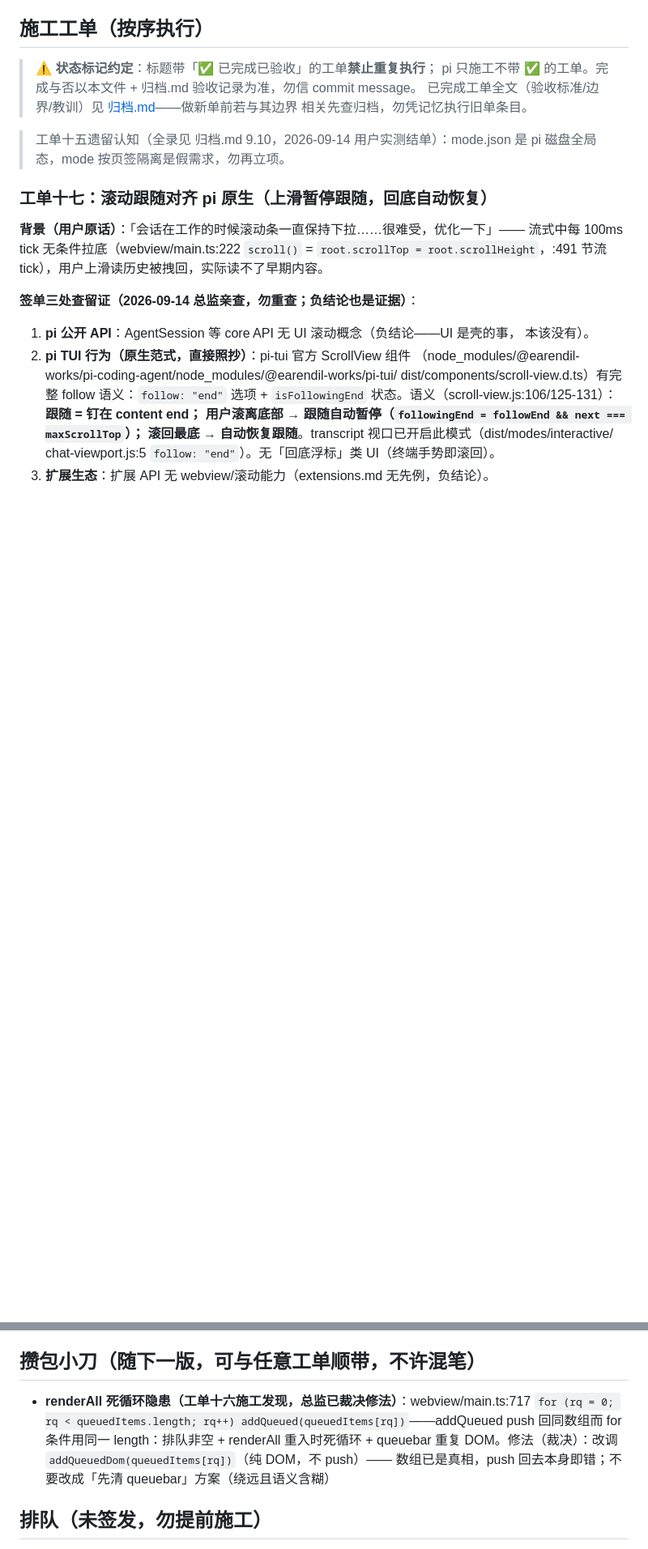
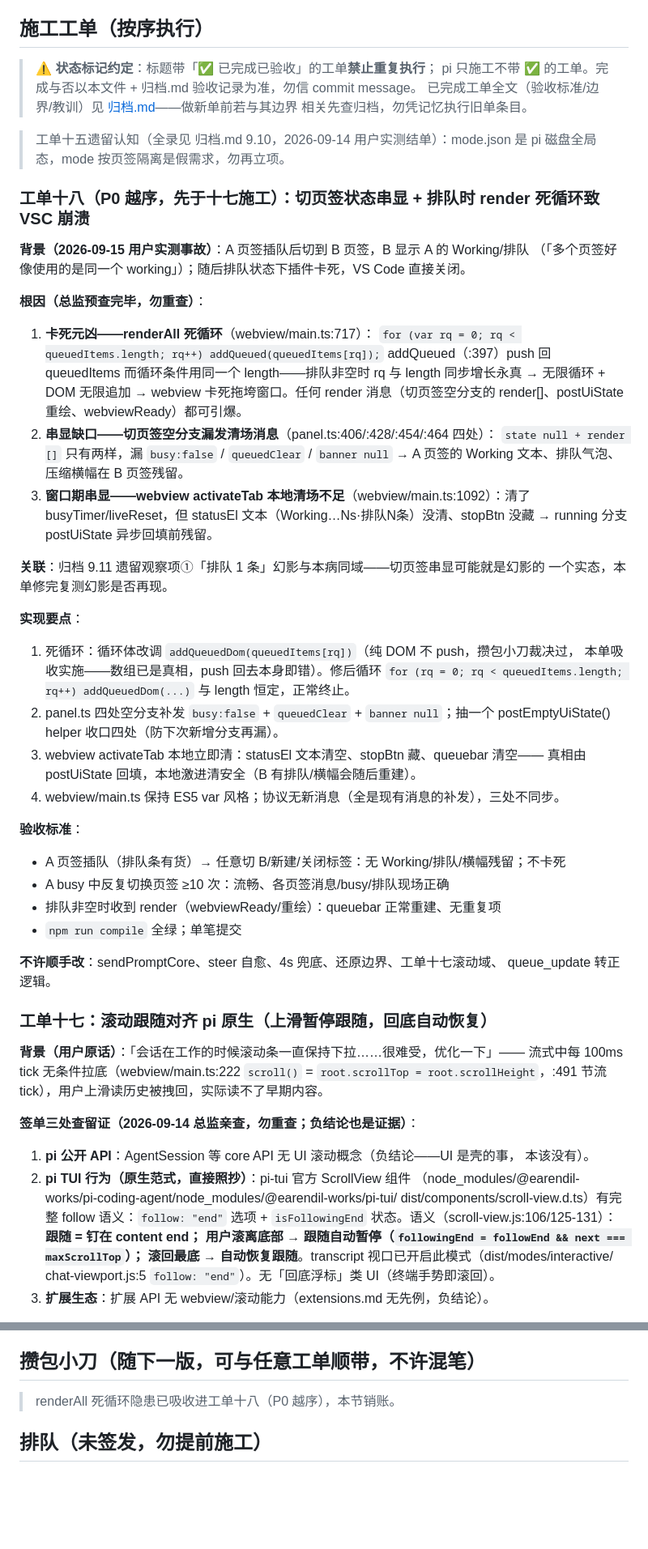
Before and after one commit to HummerBor/Pi-For-VS-code, a Markdown page: DIRECTOR.md, 2 parts joined by grey strips. Shown at 81% size. Rendered like a GitHub page; blank space fills up the shorter version.

Commit message:
docs: 签工单十八（P0 越序）——切页签串显 + 排队时 render 死循环致 VSC 崩溃
用户实测事故：A 页签插队后切 B 显示 A 的 Working/排队，随后插件卡死致 VS Code 关闭。
总监预查根因三处（renderAll 死循环 addQueued push 回同数组 / panel 切页签空分支漏发
busy:false+queuedClear+banner null / webview activateTab 本地清场不足），修法写死，
攒包小刀区死循环条目吸收进本单销账

```diff
--- a/DIRECTOR.md
+++ b/DIRECTOR.md
@@ -37,6 +37,49 @@
 
 > 工单十五遗留认知（全录见 归档.md 9.10，2026-09-14 用户实测结单）：mode.json 是
 > pi 磁盘全局态，mode 按页签隔离是假需求，勿再立项。
+
+### 工单十八（P0 越序，先于十七施工）：切页签状态串显 + 排队时 render 死循环致 VSC 崩溃
+
+**背景（2026-09-15 用户实测事故）**：A 页签插队后切到 B 页签，B 显示 A 的 Working/排队
+（「多个页签好像使用的是同一个 working」）；随后排队状态下插件卡死，VS Code 直接关闭。
+
+**根因（总监预查完毕，勿重查）**：
+
+1. **卡死元凶——renderAll 死循环**（webview/main.ts:717）：
+   `for (var rq = 0; rq < queuedItems.length; rq++) addQueued(queuedItems[rq]);`
+   addQueued（:397）push 回 queuedItems 而循环条件用同一个 length——排队非空时 rq 与
+   length 同步增长永真 → 无限循环 + DOM 无限追加 → webview 卡死拖垮窗口。任何 render
+   消息（切页签空分支的 render[]、postUiState 重绘、webviewReady）都可引爆。
+2. **串显缺口——切页签空分支漏发清场消息**（panel.ts:406/:428/:454/:464 四处）：
+   `state null + render []` 只有两样，漏 `busy:false` / `queuedClear` / `banner null` →
+   A 页签的 Working 文本、排队气泡、压缩横幅在 B 页签残留。
+3. **窗口期串显——webview activateTab 本地清场不足**（webview/main.ts:1092）：清了
+   busyTimer/liveReset，但 statusEl 文本（Working…Ns·排队N条）没清、stopBtn 没藏 →
+   running 分支 postUiState 异步回填前残留。
+
+**关联**：归档 9.11 遗留观察项①「排队 1 条」幻影与本病同域——切页签串显可能就是幻影的
+一个实态，本单修完复测幻影是否再现。
+
+**实现要点**：
+
+1. 死循环：循环体改调 `addQueuedDom(queuedItems[rq])`（纯 DOM 不 push，攒包小刀裁决过，
+   本单吸收实施——数组已是真相，push 回去本身即错）。修后循环 `for (rq = 0; rq <
+   queuedItems.length; rq++) addQueuedDom(...)` 与 length 恒定，正常终止。
+2. panel.ts 四处空分支补发 `busy:false` + `queuedClear` + `banner null`；抽一个
+   postEmptyUiState() helper 收口四处（防下次新增分支再漏）。
+3. webview activateTab 本地立即清：statusEl 文本清空、stopBtn 藏、queuebar 清空——
+   真相由 postUiState 回填，本地激进清安全（B 有排队/横幅会随后重建）。
+4. webview/main.ts 保持 ES5 var 风格；协议无新消息（全是现有消息的补发），三处不同步。
+
+**验收标准**：
+
+- A 页签插队（排队条有货）→ 任意切 B/新建/关闭标签：无 Working/排队/横幅残留；不卡死
+- A busy 中反复切换页签 ≥10 次：流畅、各页签消息/busy/排队现场正确
+- 排队非空时收到 render（webviewReady/重绘）：queuebar 正常重建、无重复项
+- `npm run compile` 全绿；单笔提交
+
+**不许顺手改**：sendPromptCore、steer 自愈、4s 兜底、还原边界、工单十七滚动域、
+queue_update 转正逻辑。
 
 ### 工单十七：滚动跟随对齐 pi 原生（上滑暂停跟随，回底自动恢复）
 
@@ -86,11 +129,7 @@
 
 ## 攒包小刀（随下一版，可与任意工单顺带，不许混笔）
 
-- **renderAll 死循环隐患（工单十六施工发现，总监已裁决修法）**：webview/main.ts:717
-  `for (rq = 0; rq < queuedItems.length; rq++) addQueued(queuedItems[rq])`——addQueued
-  push 回同数组而 for 条件用同一 length：排队非空 + renderAll 重入时死循环 + queuebar
-  重复 DOM。修法（裁决）：改调 `addQueuedDom(queuedItems[rq])`（纯 DOM，不 push）——
-  数组已是真相，push 回去本身即错；不要改成「先清 queuebar」方案（绕远且语义含糊）
+> renderAll 死循环隐患已吸收进工单十八（P0 越序），本节销账。
 
 ## 排队（未签发，勿提前施工）
 
```
